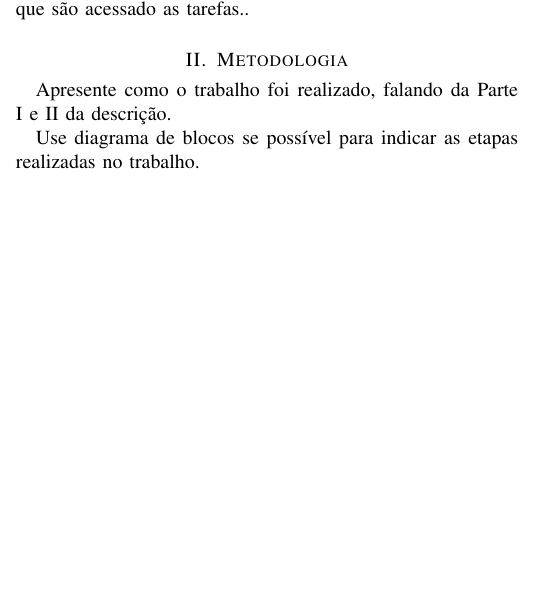
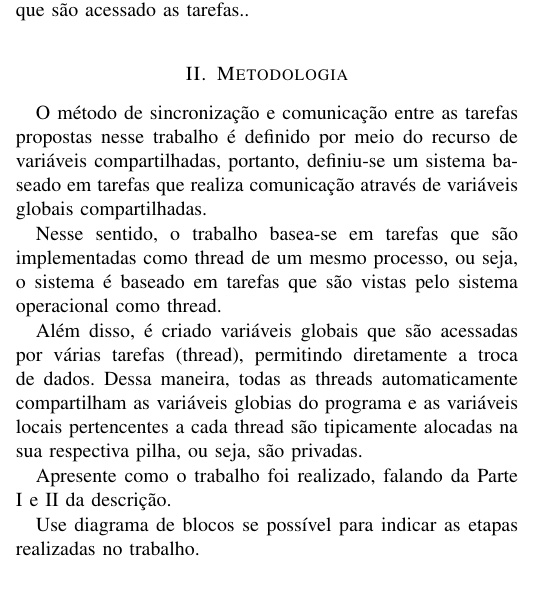
Before and after one commit to thiagomars/trabalho-str-caldeira, a LaTeX paper (Artigo/Artigo controle de caldeira.tex): part of one column of page 1 of 2, cut so that both start at the same text, the shorter picture padded with empty space. Compiled offline with pdfLaTeX.

Commit message:
Update Artigo controle de caldeira.tex

```diff
--- a/Artigo/Artigo controle de caldeira.tex
+++ b/Artigo/Artigo controle de caldeira.tex
@@ -54,6 +54,12 @@ Dessa maneira, os monitores são módulos onde as interações entre tarefas aco
 
 \section{Metodologia}
 
+O método de sincronização e comunicação entre as tarefas propostas nesse trabalho é definido por meio do recurso de variáveis compartilhadas, portanto, definiu-se um sistema baseado em tarefas que realiza comunicação através de variáveis globais compartilhadas.
+
+Nesse sentido, o trabalho basea-se em tarefas que são implementadas como thread de um mesmo processo, ou seja, o sistema é baseado em tarefas que são vistas pelo sistema operacional como thread.
+
+Além disso,  é criado variáveis globais que são acessadas por várias tarefas (thread), permitindo diretamente a troca de dados. Dessa maneira, todas as threads automaticamente compartilham as variáveis globias do programa e as variáveis locais pertencentes a cada thread são tipicamente alocadas na  sua respectiva pilha, ou seja, são privadas.
+
 Apresente como o trabalho foi realizado, falando da Parte I e II da descrição.
 
 Use diagrama de blocos se possível para indicar as etapas realizadas no trabalho.
```
